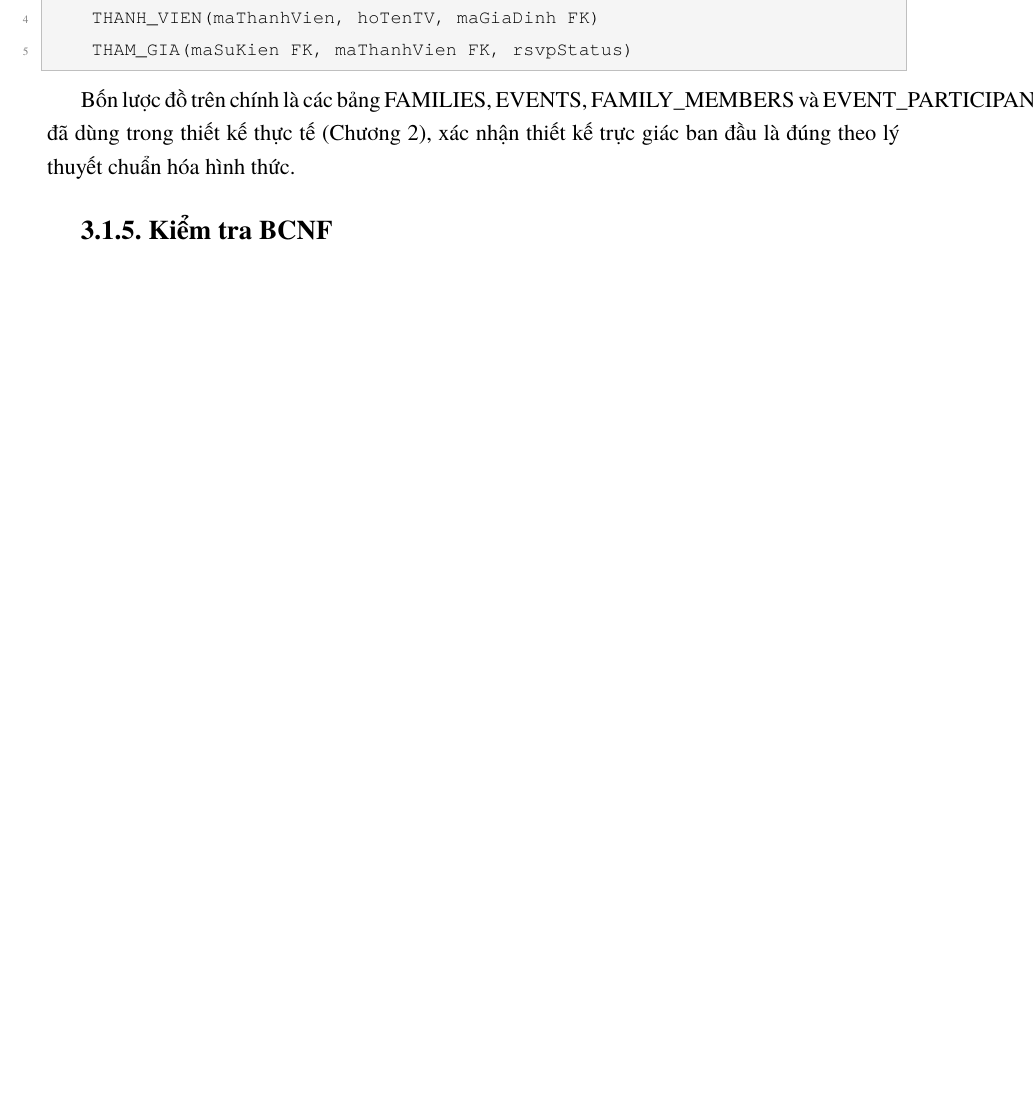
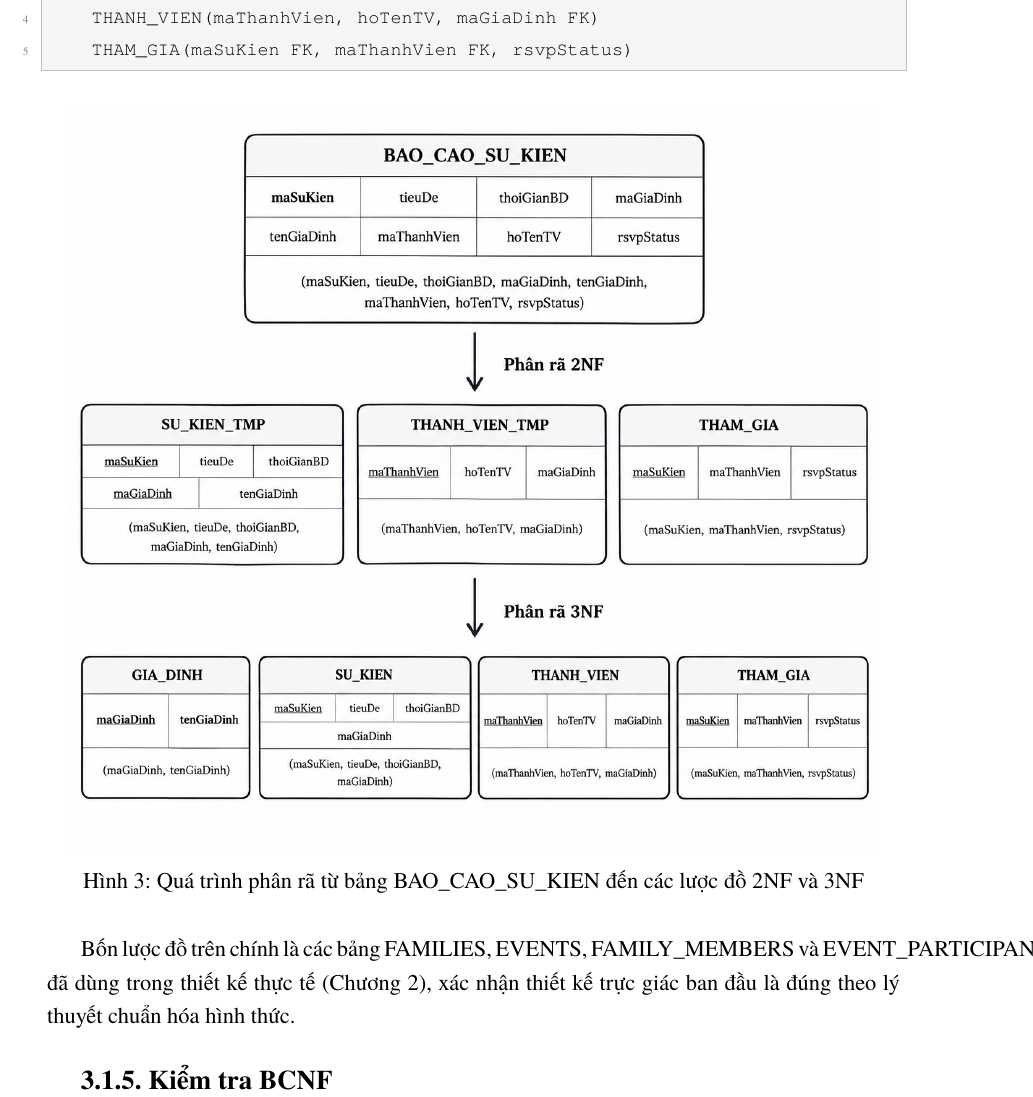
Before and after one commit to bthi-bit/Nhom2_TKCSDL, a LaTeX document (main.tex, which reads chapters/04_chuong_3_thiet_ke_logic_phu_thuoc_ham_va_chuan_hoa.tex): part of page 17 of 56, cut so that both start at the same text, the shorter picture padded with empty space. Compiled offline with XeLaTeX; a missing font is replaced by an installed copy or a similar font.

Commit message:
Insert figure for normalization process in LaTeX document
Added a figure illustrating the normalization process from the BAO_CAOSU_KIEN table to 2NF and 3NF schemas.

```diff
--- a/chapters/04_chuong_3_thiet_ke_logic_phu_thuoc_ham_va_chuan_hoa.tex
+++ b/chapters/04_chuong_3_thiet_ke_logic_phu_thuoc_ham_va_chuan_hoa.tex
@@ -98,6 +98,13 @@ Trong SU\_KIEN\_TMP vẫn còn phụ thuộc bắc cầu: maSuKien $\rightarrow$
 	THANH_VIEN(maThanhVien, hoTenTV, maGiaDinh FK)
 	THAM_GIA(maSuKien FK, maThanhVien FK, rsvpStatus)
 \end{lstlisting}
+
+\begin{figure}[H]
+    \centering
+    \includegraphics[width=0.95\textwidth]{images/phan_ra_3nf.png}
+    \caption{Quá trình phân rã từ bảng BAO\_CAO\_SU\_KIEN đến các lược đồ 2NF và 3NF}
+    \label{fig:phan-ra-3nf}
+\end{figure}
 
 Bốn lược đồ trên chính là các bảng FAMILIES, EVENTS, FAMILY\_MEMBERS và EVENT\_PARTICIPANTS đã dùng trong thiết kế thực tế (Chương 2), xác nhận thiết kế trực giác ban đầu là đúng theo lý thuyết chuẩn hóa hình thức.
 
```
